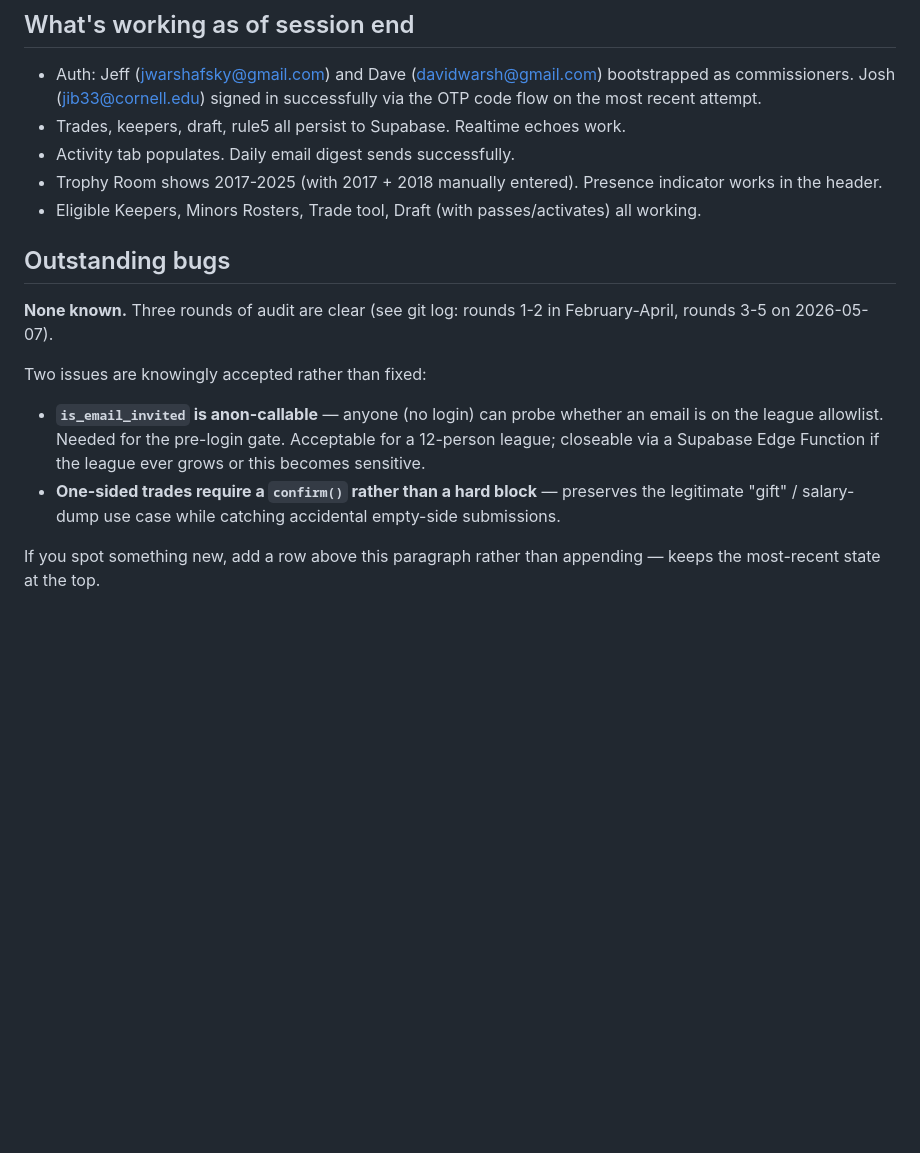
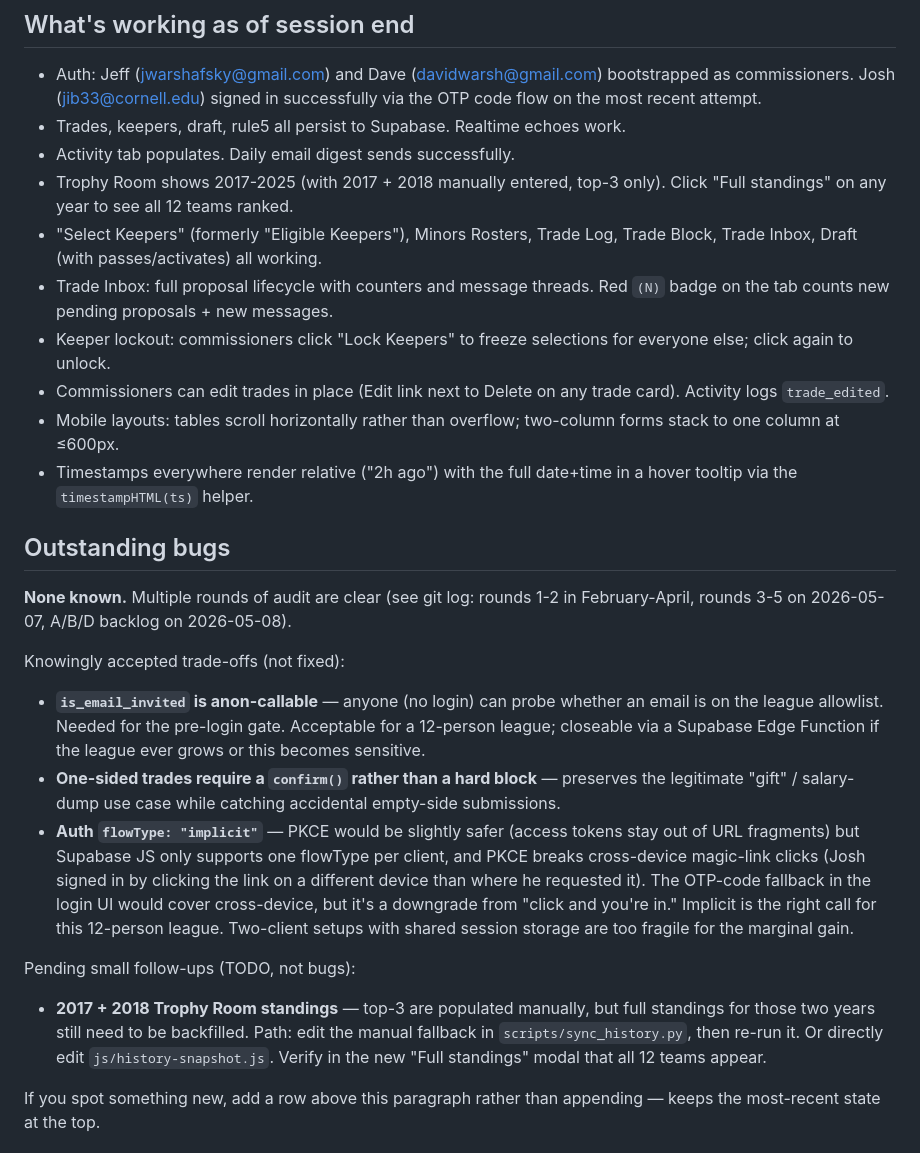
Before and after one commit to jwarshafsky/the-league, a Markdown page: HANDOVER.md, the part around the change. Drawn GitHub-style; blank space fills up the shorter version.

Commit message:
HANDOVER.md: refresh for 2026-05-08 session
- Updated "What's working" to reflect the day's shipped surface: the
  Select Keepers rename, Trade Inbox + Trade Block tabs, Lock Keepers
  toggle, commissioner trade-edit, mobile layouts, and the unified
  timestamp helper.
- Added the D5 PKCE-flow trade-off to the knowingly-accepted list with
  the rationale (single flowType per Supabase client; PKCE breaks
  cross-device magic-link clicks; OTP fallback is a UX downgrade for the
  vast majority of sign-ins).
- New "Pending small follow-ups" section flagging the 2017 + 2018 full-
  standings backfill that's not a bug, just a data task.

Co-Authored-By: Claude Opus 4.6 <noreply@anthropic.com>

```diff
--- a/HANDOVER.md
+++ b/HANDOVER.md
@@ -114,17 +114,27 @@ Mac stays mostly-on; if it sleeps, syncs catch up on next wake.
   successfully via the OTP code flow on the most recent attempt.
 - Trades, keepers, draft, rule5 all persist to Supabase. Realtime echoes work.
 - Activity tab populates. Daily email digest sends successfully.
-- Trophy Room shows 2017-2025 (with 2017 + 2018 manually entered). Presence
-  indicator works in the header.
-- Eligible Keepers, Minors Rosters, Trade tool, Draft (with passes/activates)
-  all working.
+- Trophy Room shows 2017-2025 (with 2017 + 2018 manually entered, top-3 only).
+  Click "Full standings" on any year to see all 12 teams ranked.
+- "Select Keepers" (formerly "Eligible Keepers"), Minors Rosters, Trade Log,
+  Trade Block, Trade Inbox, Draft (with passes/activates) all working.
+- Trade Inbox: full proposal lifecycle with counters and message threads.
+  Red `(N)` badge on the tab counts new pending proposals + new messages.
+- Keeper lockout: commissioners click "Lock Keepers" to freeze selections
+  for everyone else; click again to unlock.
+- Commissioners can edit trades in place (Edit link next to Delete on any
+  trade card). Activity logs `trade_edited`.
+- Mobile layouts: tables scroll horizontally rather than overflow; two-column
+  forms stack to one column at ≤600px.
+- Timestamps everywhere render relative ("2h ago") with the full date+time
+  in a hover tooltip via the `timestampHTML(ts)` helper.
 
 ## Outstanding bugs
 
-**None known.** Three rounds of audit are clear (see git log: rounds 1-2
-in February-April, rounds 3-5 on 2026-05-07).
+**None known.** Multiple rounds of audit are clear (see git log: rounds 1-2
+in February-April, rounds 3-5 on 2026-05-07, A/B/D backlog on 2026-05-08).
 
-Two issues are knowingly accepted rather than fixed:
+Knowingly accepted trade-offs (not fixed):
 
 - **`is_email_invited` is anon-callable** — anyone (no login) can probe
   whether an email is on the league allowlist. Needed for the pre-login
@@ -133,6 +143,22 @@ Two issues are knowingly accepted rather than fixed:
 - **One-sided trades require a `confirm()` rather than a hard block** —
   preserves the legitimate "gift" / salary-dump use case while catching
   accidental empty-side submissions.
+- **Auth `flowType: "implicit"`** — PKCE would be slightly safer (access
+  tokens stay out of URL fragments) but Supabase JS only supports one
+  flowType per client, and PKCE breaks cross-device magic-link clicks
+  (Josh signed in by clicking the link on a different device than where
+  he requested it). The OTP-code fallback in the login UI would cover
+  cross-device, but it's a downgrade from "click and you're in." Implicit
+  is the right call for this 12-person league. Two-client setups with
+  shared session storage are too fragile for the marginal gain.
+
+Pending small follow-ups (TODO, not bugs):
+
+- **2017 + 2018 Trophy Room standings** — top-3 are populated manually,
+  but full standings for those two years still need to be backfilled.
+  Path: edit the manual fallback in `scripts/sync_history.py`, then re-run
+  it. Or directly edit `js/history-snapshot.js`. Verify in the new "Full
+  standings" modal that all 12 teams appear.
 
 If you spot something new, add a row above this paragraph rather than
 appending — keeps the most-recent state at the top.
```
